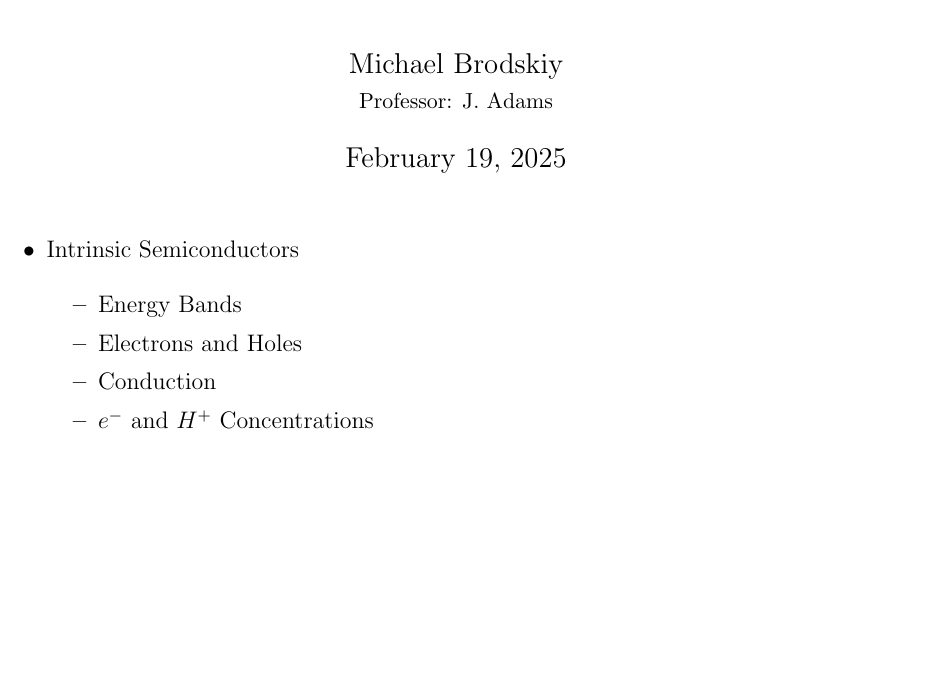
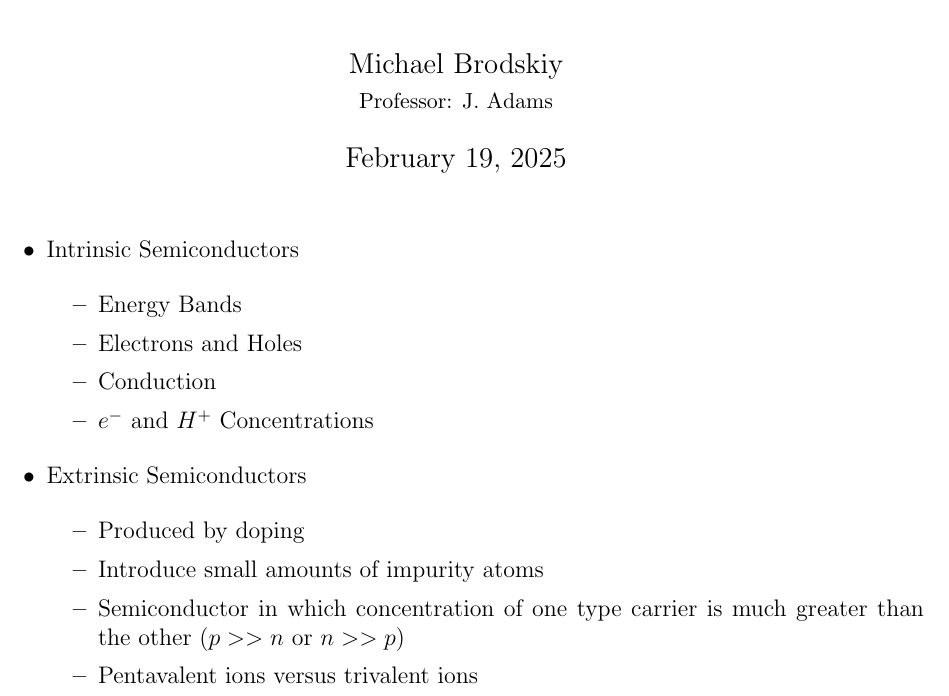
Before and after one commit to MDBrodskiy/Electronic_Materials, a LaTeX document (Notes/Lecture8.tex): part of the page, cut so that both start at the same text, the shorter picture padded with empty space. Compiled offline with pdfLaTeX.

Commit message:
updated notes

```diff
--- a/Notes/Lecture8.tex
+++ b/Notes/Lecture8.tex
@@ -30,6 +30,20 @@
 
     \end{itemize}
 
+  \item Extrinsic Semiconductors
+
+    \begin{itemize}
+
+      \item Produced by doping
+
+      \item Introduce small amounts of impurity atoms
+
+      \item Semiconductor in which concentration of one type carrier is much greater than the other ($p>>n$ or $n>>p$)
+
+      \item Pentavalent ions versus trivalent ions
+
+    \end{itemize}
+
 \end{itemize}
 
 \end{document}
```
Also changed, not shown: Notes/Lecture8.pdf.
